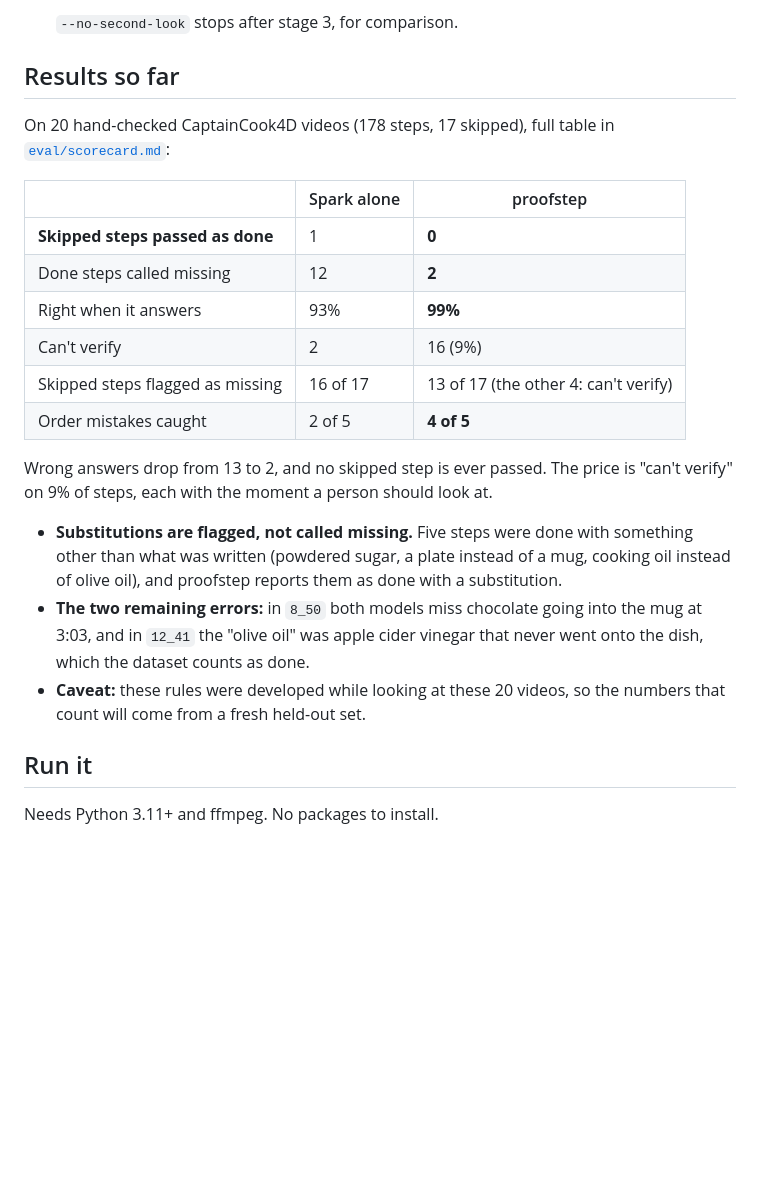
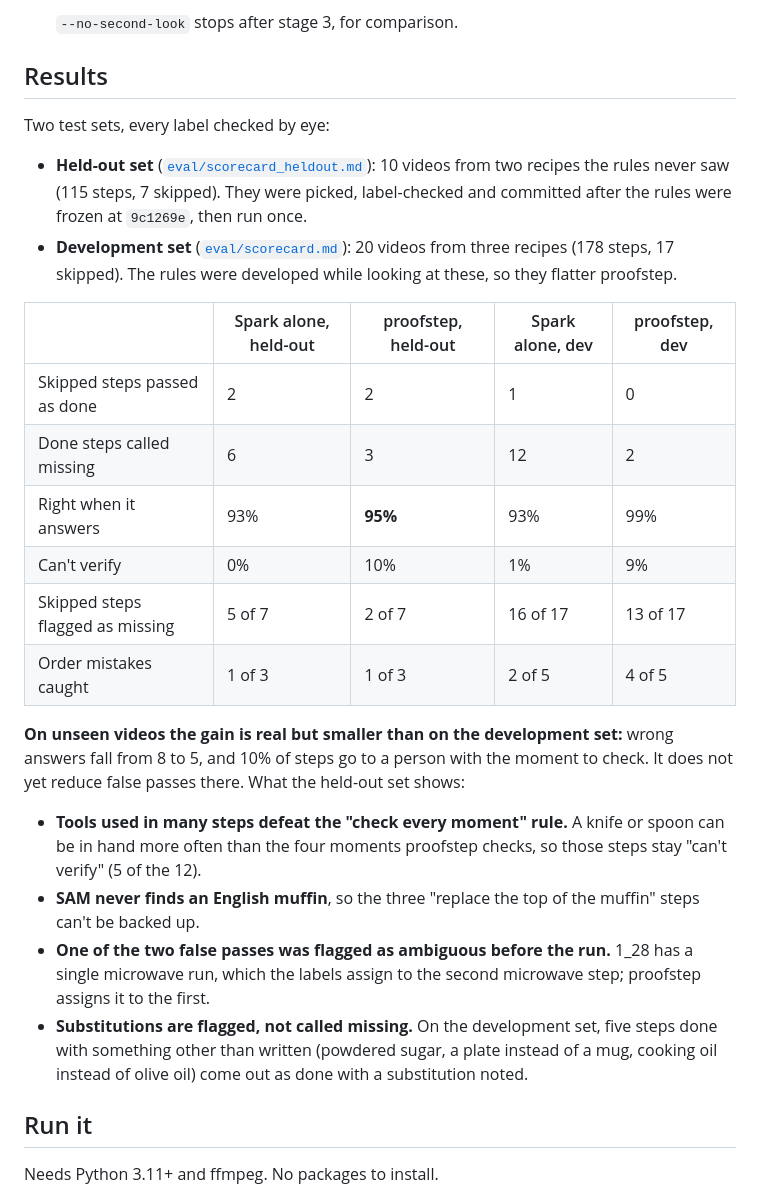
Before and after one commit to desilva23/proofstep, a Markdown page: README.md, the part around the change. GitHub-like rendering; blank space fills up the shorter version.

```diff
--- a/README.md
+++ b/README.md
@@ -35,24 +35,28 @@ So proofstep asks a second, different kind of witness. Spark claims what happene
 
    `--no-second-look` stops after stage 3, for comparison.
 
-## Results so far
+## Results
 
-On 20 hand-checked CaptainCook4D videos (178 steps, 17 skipped), full table in [`eval/scorecard.md`](eval/scorecard.md):
+Two test sets, every label checked by eye:
 
-| | Spark alone | proofstep |
-|---|---|---|
-| **Skipped steps passed as done** | 1 | **0** |
-| Done steps called missing | 12 | **2** |
-| Right when it answers | 93% | **99%** |
-| Can't verify | 2 | 16 (9%) |
-| Skipped steps flagged as missing | 16 of 17 | 13 of 17 (the other 4: can't verify) |
-| Order mistakes caught | 2 of 5 | **4 of 5** |
+- **Held-out set** ([`eval/scorecard_heldout.md`](eval/scorecard_heldout.md)): 10 videos from two recipes the rules never saw (115 steps, 7 skipped). They were picked, label-checked and committed after the rules were frozen at `9c1269e`, then run once.
+- **Development set** ([`eval/scorecard.md`](eval/scorecard.md)): 20 videos from three recipes (178 steps, 17 skipped). The rules were developed while looking at these, so they flatter proofstep.
 
-Wrong answers drop from 13 to 2, and no skipped step is ever passed. The price is "can't verify" on 9% of steps, each with the moment a person should look at.
+| | Spark alone, held-out | proofstep, held-out | Spark alone, dev | proofstep, dev |
+|---|---|---|---|---|
+| Skipped steps passed as done | 2 | 2 | 1 | 0 |
+| Done steps called missing | 6 | 3 | 12 | 2 |
+| Right when it answers | 93% | **95%** | 93% | 99% |
+| Can't verify | 0% | 10% | 1% | 9% |
+| Skipped steps flagged as missing | 5 of 7 | 2 of 7 | 16 of 17 | 13 of 17 |
+| Order mistakes caught | 1 of 3 | 1 of 3 | 2 of 5 | 4 of 5 |
 
-- **Substitutions are flagged, not called missing.** Five steps were done with something other than what was written (powdered sugar, a plate instead of a mug, cooking oil instead of olive oil), and proofstep reports them as done with a substitution.
-- **The two remaining errors:** in `8_50` both models miss chocolate going into the mug at 3:03, and in `12_41` the "olive oil" was apple cider vinegar that never went onto the dish, which the dataset counts as done.
-- **Caveat:** these rules were developed while looking at these 20 videos, so the numbers that count will come from a fresh held-out set.
+**On unseen videos the gain is real but smaller than on the development set:** wrong answers fall from 8 to 5, and 10% of steps go to a person with the moment to check. It does not yet reduce false passes there. What the held-out set shows:
+
+- **Tools used in many steps defeat the "check every moment" rule.** A knife or spoon can be in hand more often than the four moments proofstep checks, so those steps stay "can't verify" (5 of the 12).
+- **SAM never finds an English muffin**, so the three "replace the top of the muffin" steps can't be backed up.
+- **One of the two false passes was flagged as ambiguous before the run.** 1_28 has a single microwave run, which the labels assign to the second microwave step; proofstep assigns it to the first.
+- **Substitutions are flagged, not called missing.** On the development set, five steps done with something other than written (powdered sugar, a plate instead of a mug, cooking oil instead of olive oil) come out as done with a substitution noted.
 
 ## Run it
 
```
Also changed, not shown: eval/scorecard_heldout.md (added, +33 -0 lines).
